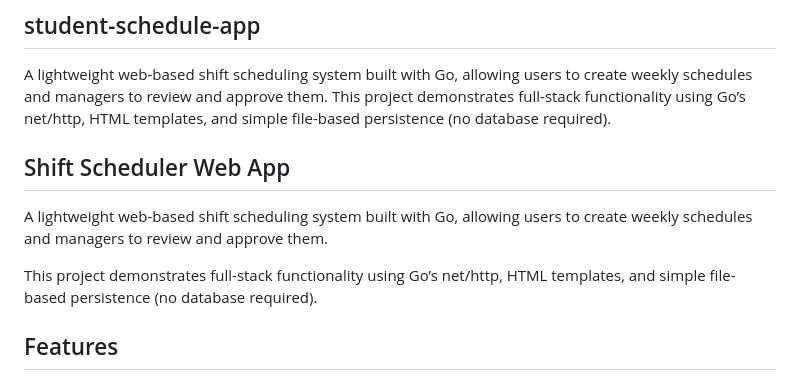
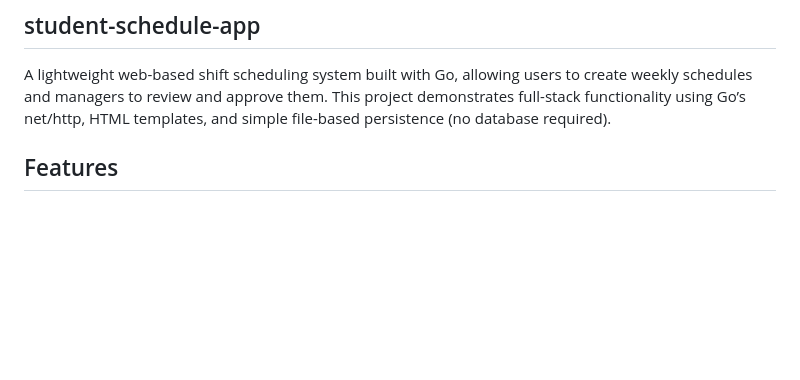
Before and after one commit to Unrelenting-Avarice/student-schedule-app, a Markdown page: README.md, the part around the change. GitHub-like rendering; blank space fills up the shorter version.

Commit message:
Simplify README by removing duplicate description
Removed redundant project description for clarity.

```diff
--- a/README.md
+++ b/README.md
@@ -1,11 +1,5 @@
 ## student-schedule-app
 A lightweight web-based shift scheduling system built with Go, allowing users to create weekly schedules and managers to review and approve them.  This project demonstrates full-stack functionality using Go’s net/http, HTML templates, and simple file-based persistence (no database required).
-
-## Shift Scheduler Web App
-
-A lightweight web-based shift scheduling system built with Go, allowing users to create weekly schedules and managers to review and approve them.
-
-This project demonstrates full-stack functionality using Go’s net/http, HTML templates, and simple file-based persistence (no database required).
 
 ## Features
 - Schedule Input
```
